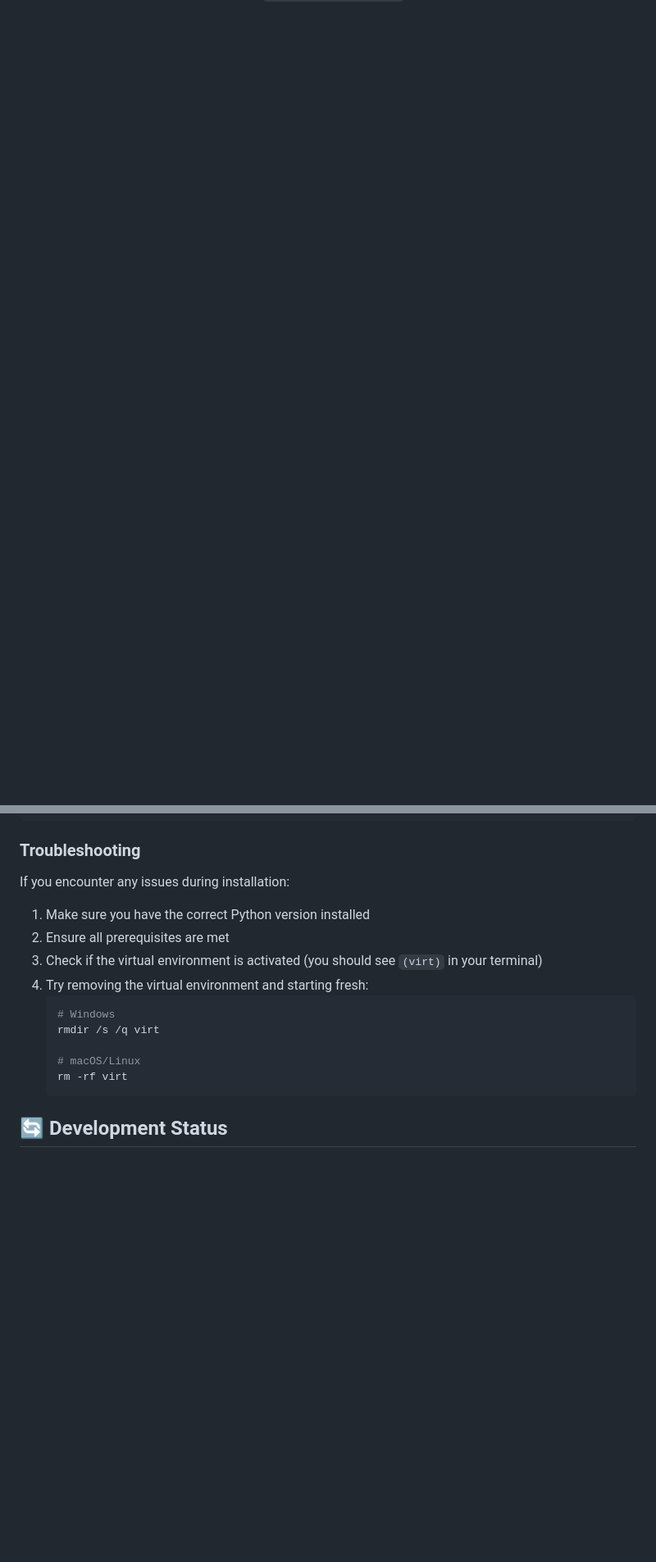
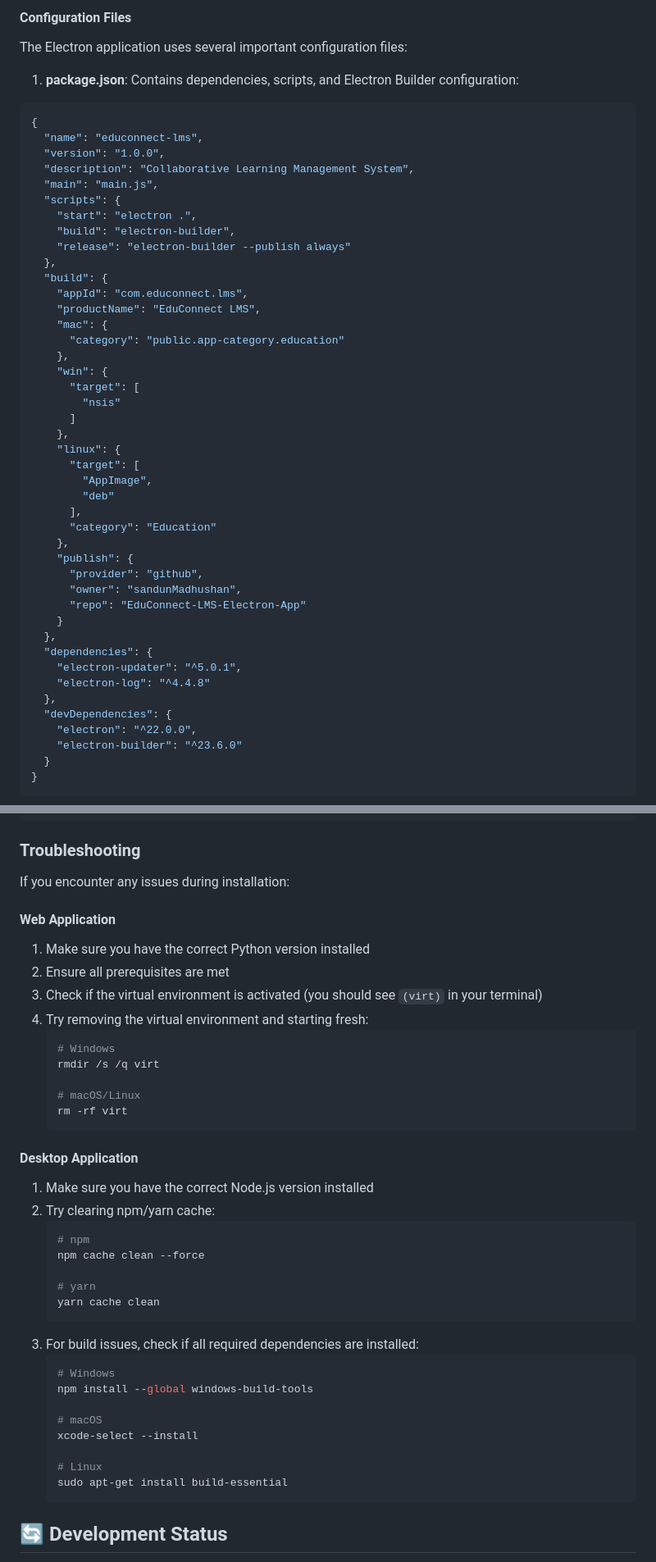
Before and after one commit to sandunMadhushan/EduConnect-LMS-Electron-App, a Markdown page: README.md, 2 parts joined by grey strips. Shown at 82% size. GitHub-like rendering; blank space fills up the shorter version.

````diff
--- a/README.md
+++ b/README.md
@@ -166,0 +243,51 @@ The application should now be running at `http://localhost:5000`
+#### Configuration Files
+
+The Electron application uses several important configuration files:
+
+1. **package.json**: Contains dependencies, scripts, and Electron Builder configuration:
+```json
+{
+  "name": "educonnect-lms",
+  "version": "1.0.0",
+  "description": "Collaborative Learning Management System",
+  "main": "main.js",
+  "scripts": {
+    "start": "electron .",
+    "build": "electron-builder",
+    "release": "electron-builder --publish always"
+  },
+  "build": {
+    "appId": "com.educonnect.lms",
+    "productName": "EduConnect LMS",
+    "mac": {
+      "category": "public.app-category.education"
+    },
+    "win": {
+      "target": [
+        "nsis"
+      ]
+    },
+    "linux": {
+      "target": [
+        "AppImage",
+        "deb"
+      ],
+      "category": "Education"
+    },
+    "publish": {
+      "provider": "github",
+      "owner": "sandunMadhushan",
+      "repo": "EduConnect-LMS-Electron-App"
+    }
+  },
+  "dependencies": {
+    "electron-updater": "^5.0.1",
+    "electron-log": "^4.4.8"
+  },
+  "devDependencies": {
+    "electron": "^22.0.0",
+    "electron-builder": "^23.6.0"
+  }
+}
+```
+
@@ -178,6 +357,7 @@ deactivate
 
 If you encounter any issues during installation:
 
+#### Web Application
 1. Make sure you have the correct Python version installed
 2. Ensure all prerequisites are met
 3. Check if the virtual environment is activated (you should see `(virt)` in your terminal)
@@ -188,6 +368,28 @@ If you encounter any issues during installation:
 
    # macOS/Linux
    rm -rf virt
+   ```
+
+#### Desktop Application
+1. Make sure you have the correct Node.js version installed
+2. Try clearing npm/yarn cache:
+   ```bash
+   # npm
+   npm cache clean --force
+
+   # yarn
+   yarn cache clean
+   ```
+3. For build issues, check if all required dependencies are installed:
+   ```bash
+   # Windows
+   npm install --global windows-build-tools
+
+   # macOS
+   xcode-select --install
+
+   # Linux
+   sudo apt-get install build-essential
    ```
 
 ## 🔄 Development Status
````
Also changed, not shown: other parts of README.md (+140 -12 lines).
